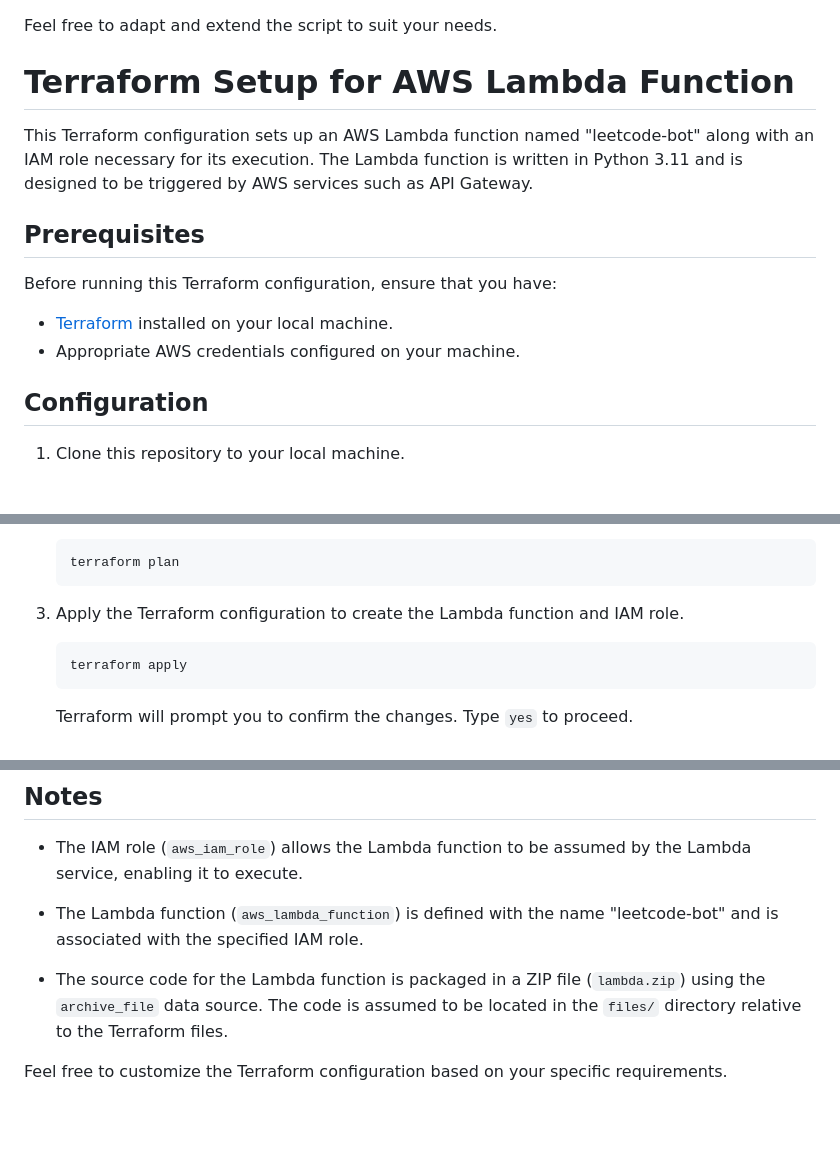
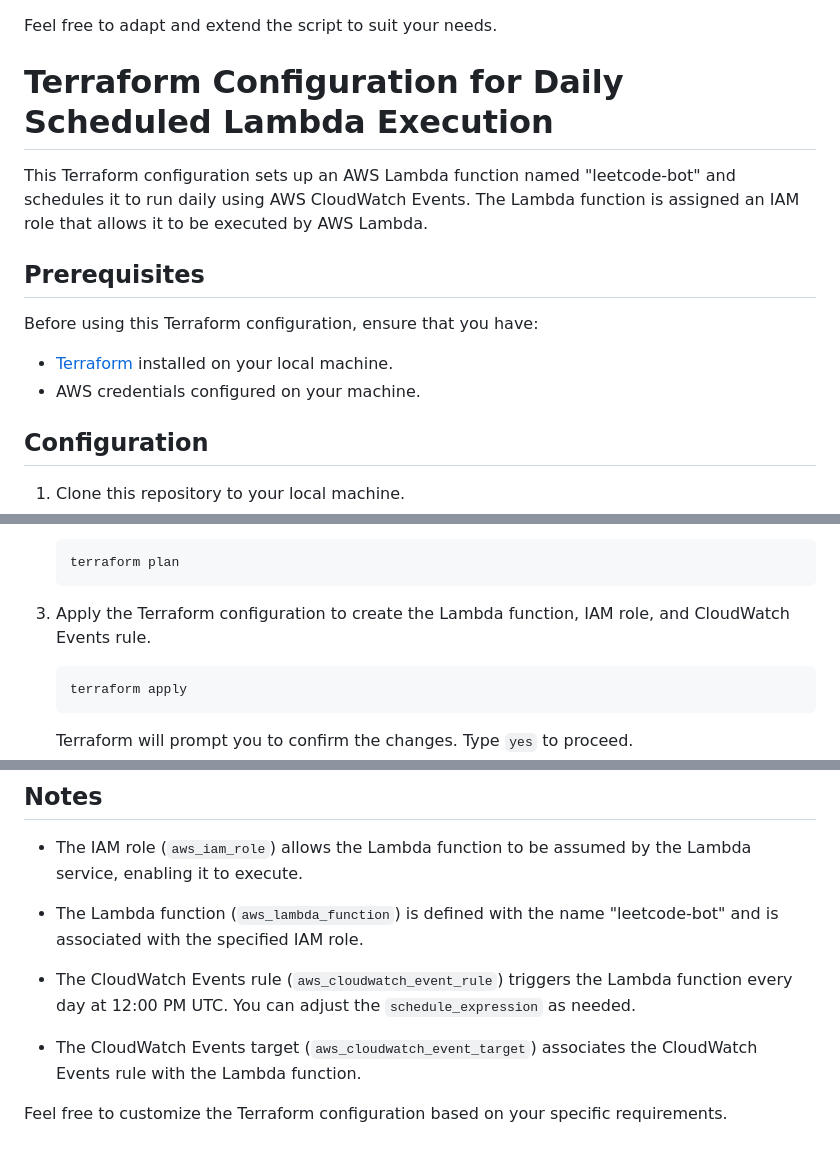
Before and after one commit to jeffcorpuz/scripts, a Markdown page: fun/leetcode-problem-of-day/README.md, 3 parts joined by grey strips. Drawn GitHub-style; blank space fills up the shorter version.

````diff
--- a/fun/leetcode-problem-of-day/README.md
+++ b/fun/leetcode-problem-of-day/README.md
@@ -42,16 +42,16 @@ The script includes an AWS Lambda handler to facilitate integration with AWS ser
 
 Feel free to adapt and extend the script to suit your needs.
 
-# Terraform Setup for AWS Lambda Function
+# Terraform Configuration for Daily Scheduled Lambda Execution
 
-This Terraform configuration sets up an AWS Lambda function named "leetcode-bot" along with an IAM role necessary for its execution. The Lambda function is written in Python 3.11 and is designed to be triggered by AWS services such as API Gateway.
+This Terraform configuration sets up an AWS Lambda function named "leetcode-bot" and schedules it to run daily using AWS CloudWatch Events. The Lambda function is assigned an IAM role that allows it to be executed by AWS Lambda.
 
 ## Prerequisites
 
-Before running this Terraform configuration, ensure that you have:
+Before using this Terraform configuration, ensure that you have:
 
 - [Terraform](https://www.terraform.io/) installed on your local machine.
-- Appropriate AWS credentials configured on your machine.
+- AWS credentials configured on your machine.
 
 ## Configuration
 
@@ -83,7 +83,7 @@ Before running this Terraform configuration, ensure that you have:
    terraform plan
    ```
 
-3. Apply the Terraform configuration to create the Lambda function and IAM role.
+3. Apply the Terraform configuration to create the Lambda function, IAM role, and CloudWatch Events rule.
 
    ```bash
    terraform apply
@@ -117,6 +117,8 @@ If you want to remove the created resources:
 
 - The Lambda function (`aws_lambda_function`) is defined with the name "leetcode-bot" and is associated with the specified IAM role.
 
-- The source code for the Lambda function is packaged in a ZIP file (`lambda.zip`) using the `archive_file` data source. The code is assumed to be located in the `files/` directory relative to the Terraform files.
+- The CloudWatch Events rule (`aws_cloudwatch_event_rule`) triggers the Lambda function every day at 12:00 PM UTC. You can adjust the `schedule_expression` as needed.
+
+- The CloudWatch Events target (`aws_cloudwatch_event_target`) associates the CloudWatch Events rule with the Lambda function.
 
 Feel free to customize the Terraform configuration based on your specific requirements.
````
Also changed, not shown: fun/wholesomify/README.md (+8 -6 lines).
